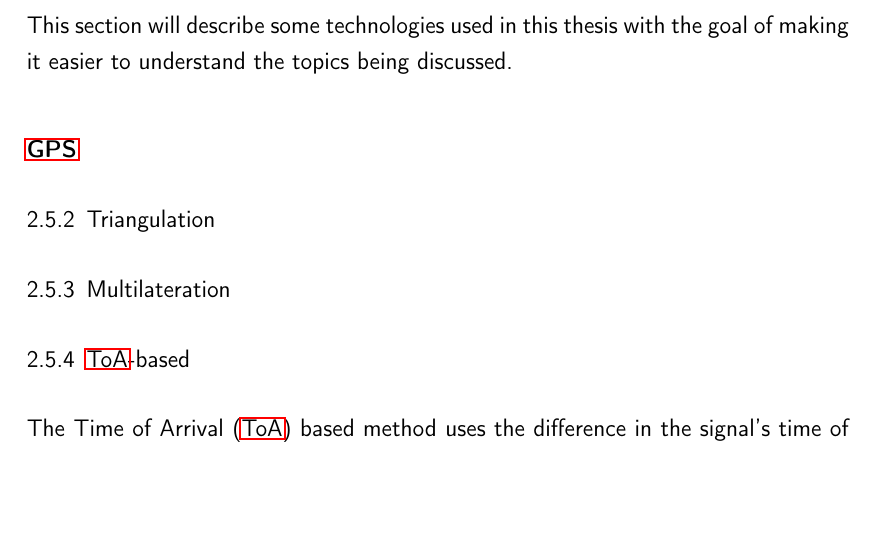
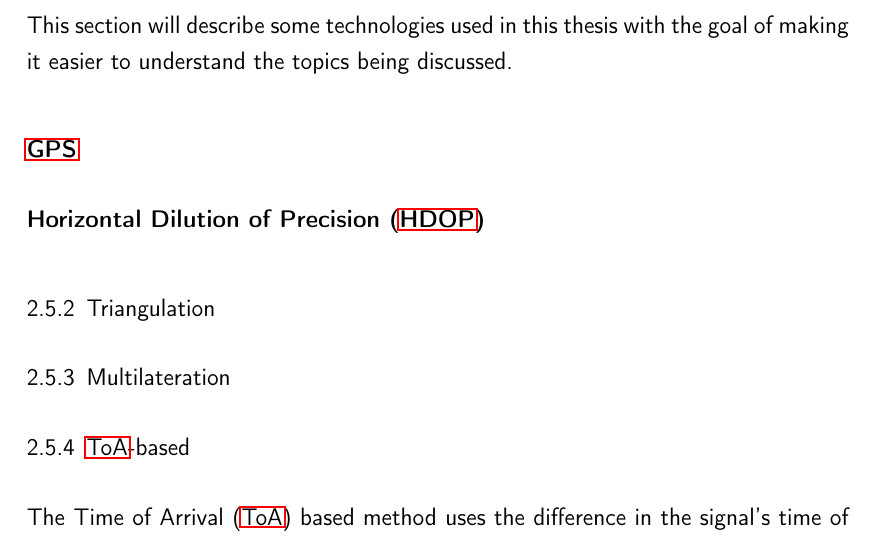
Before and after one commit to Bassadin/Master-Thesis-INM, a LaTeX thesis (thesis/main.tex, which reads thesis/content/2_background.tex): part of page 27 of 37, cut so that both start at the same text, the shorter picture padded with empty space. Compiled offline with pdfLaTeX.

Commit message:
add paragraph and abbreviation for HDOP

```diff
--- a/thesis/content/2_background.tex
+++ b/thesis/content/2_background.tex
@@ -217,6 +217,8 @@ This section will describe some technologies used in this thesis with the goal o
 % Genauigkeit von GPS mit quelle
 % GPS verwendet lateration -> quelle
 
+\paragraph{\ac{HDOP}}
+
 \subsection{Triangulation}
 
 \subsection{Multilateration}
```
Also changed, not shown: thesis/framework/abbreviations.tex (+1 -0 lines).
